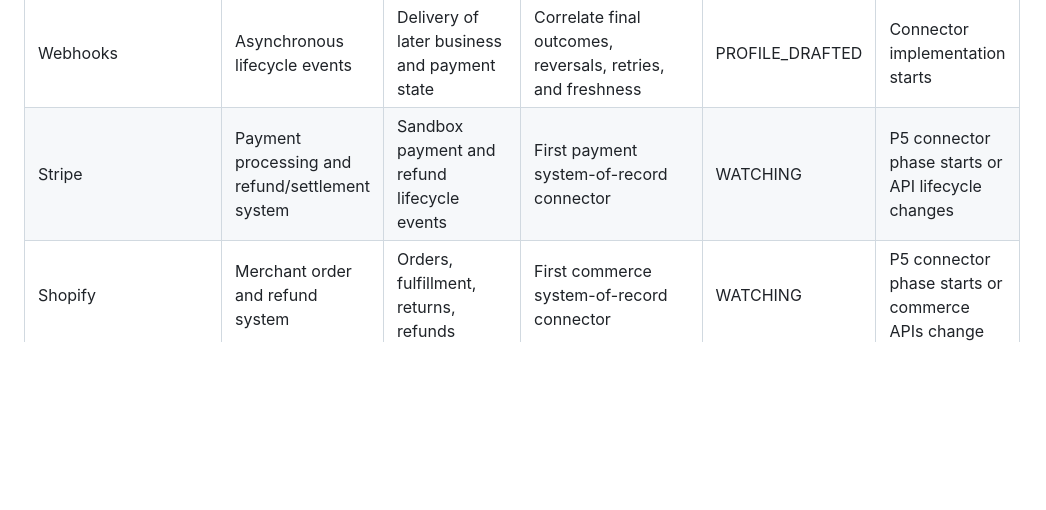
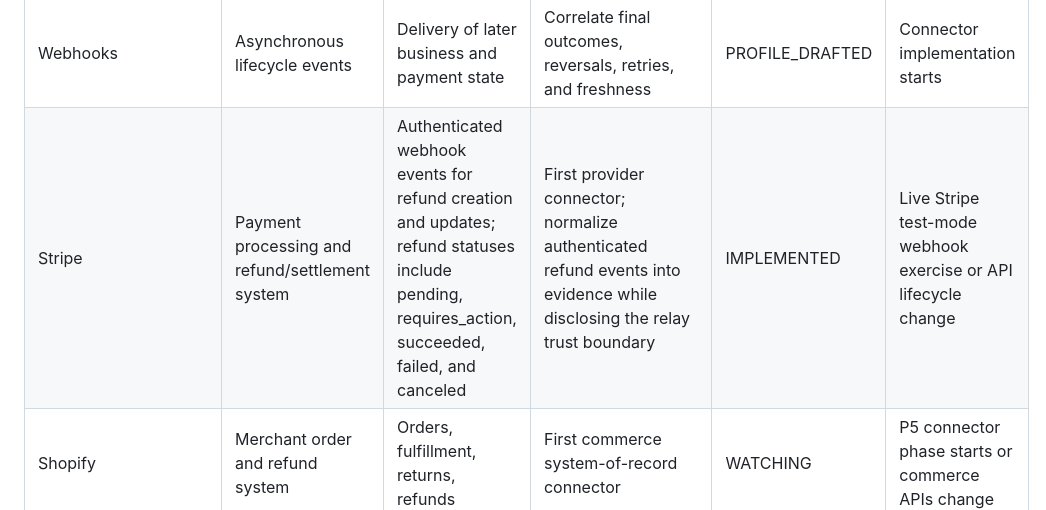
Before and after one commit to BACOUL/timeproofs-protocol, a Markdown page: integrations/COMPATIBILITY_MATRIX.md, the part around the change. Drawn GitHub-style; blank space fills up the shorter version.

Commit message:
docs(integrations): mark Stripe connector foundation implemented

```diff
--- a/integrations/COMPATIBILITY_MATRIX.md
+++ b/integrations/COMPATIBILITY_MATRIX.md
@@ -13,7 +13,7 @@ Status values: WATCHING, RESEARCHED, PROFILE_DRAFTED, IMPLEMENTED, TESTED, PRODU
 | AP2 | Agent payment mandates and secure payment support | Payment authorization and receipt concepts | Link mandate and payment evidence to merchant effect and settlement outcome | WATCHING | Receipt, mandate, settlement, or implementation change |
 | HTTP/OpenAPI | General service invocation | Request, response, status, headers, idempotency keys | Generic receiver middleware and opaque evidence references | PROFILE_DRAFTED | Receiver SDK work starts |
 | Webhooks | Asynchronous lifecycle events | Delivery of later business and payment state | Correlate final outcomes, reversals, retries, and freshness | PROFILE_DRAFTED | Connector implementation starts |
-| Stripe | Payment processing and refund/settlement system | Sandbox payment and refund lifecycle events | First payment system-of-record connector | WATCHING | P5 connector phase starts or API lifecycle changes |
+| Stripe | Payment processing and refund/settlement system | Authenticated webhook events for refund creation and updates; refund statuses include pending, requires_action, succeeded, failed, and canceled | First provider connector; normalize authenticated refund events into evidence while disclosing the relay trust boundary | IMPLEMENTED | Live Stripe test-mode webhook exercise or API lifecycle change |
 | Shopify | Merchant order and refund system | Orders, fulfillment, returns, refunds | First commerce system-of-record connector | WATCHING | P5 connector phase starts or commerce APIs change |
 | OpenAI Agents SDK | Agent runtime and tracing | Agent runs, tool calls, handoffs, trace context | Optional source adapter; never sufficient alone for external outcome | WATCHING | SDK tracing or tool contract change |
 | Google ADK | Agent development runtime | Agent/tool orchestration | Optional source adapter and UCP/A2A demonstration | WATCHING | Relevant release or partner opportunity |
```
